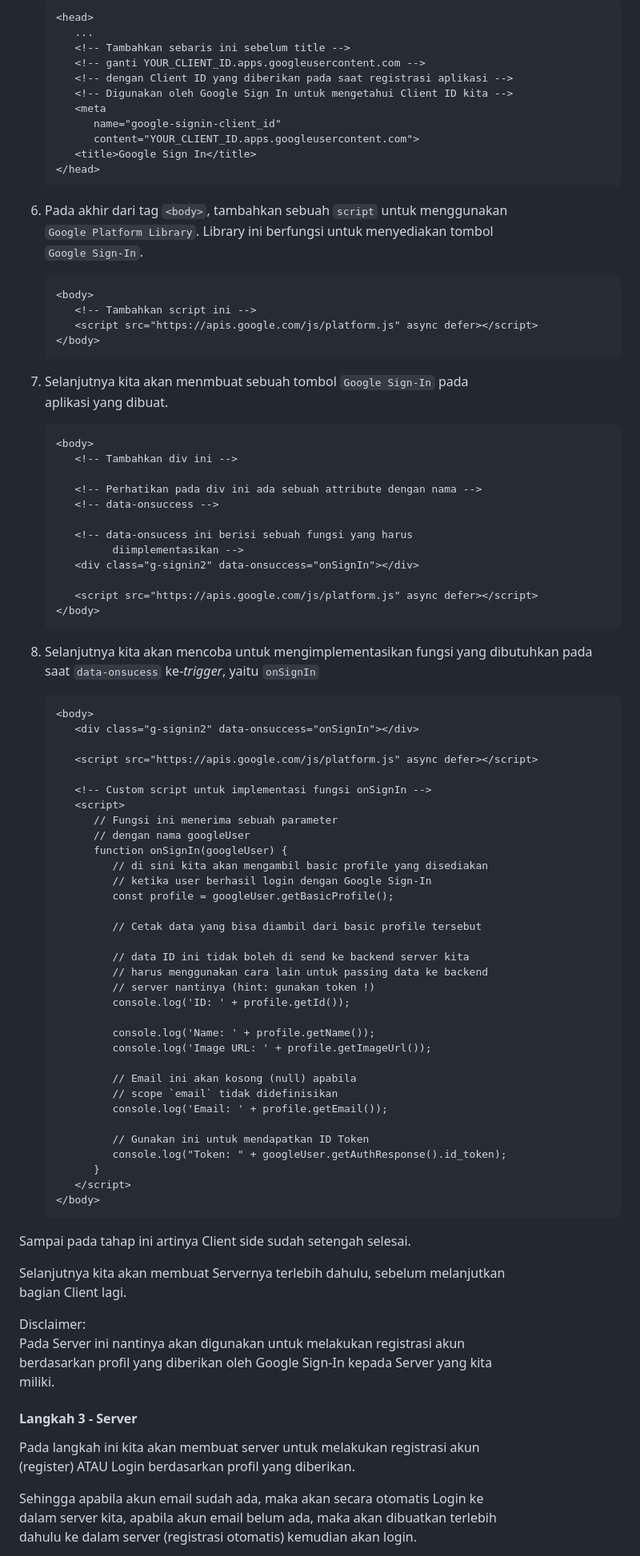
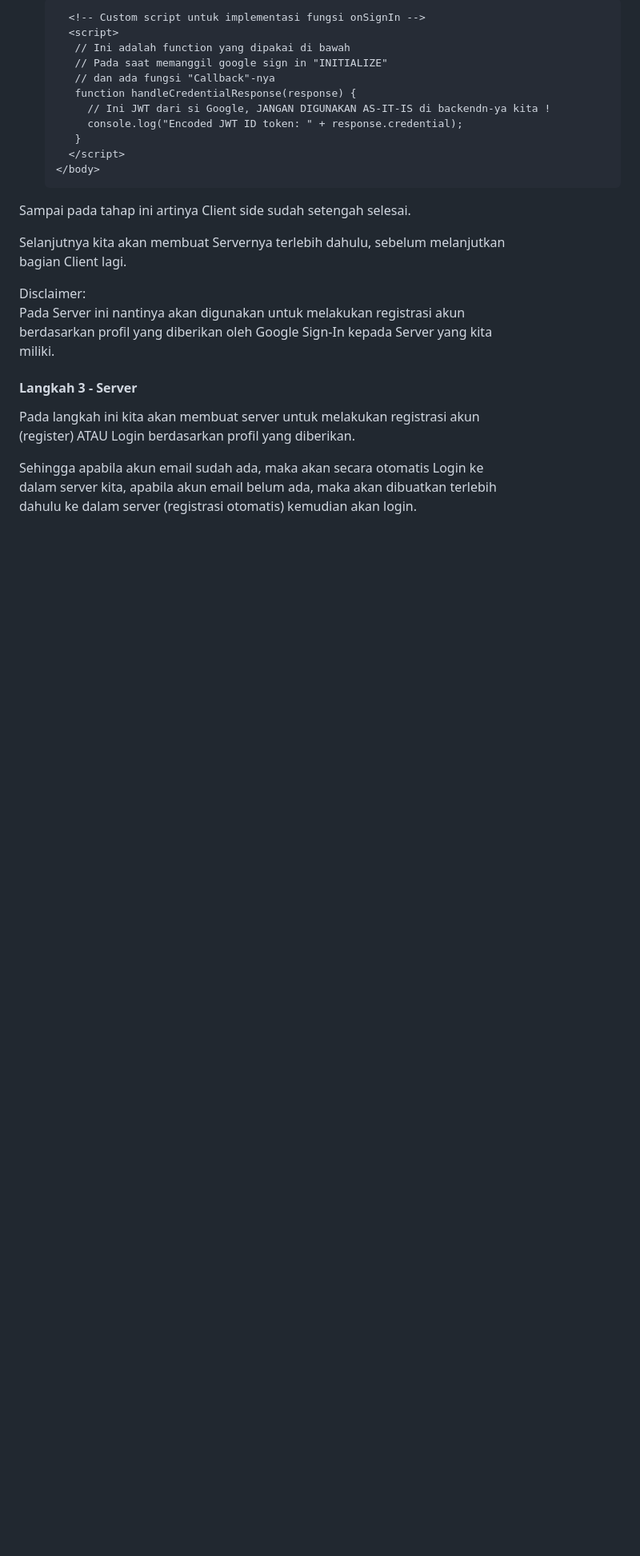
Before and after one commit to withered-flowers/education-google-sign-in, a Markdown page: readme.md, the part around one of its changes. Shown at 80% size. Drawn GitHub-style; blank space fills up the shorter version.

Commit message:
feat: fix readme.md and adding comment to html

````diff
--- a/readme.md
+++ b/readme.md
@@ -133,76 +186,14 @@ login yang disediakan oleh Google.
    ```html
-   <head>
-      ...
-      <!-- Tambahkan sebaris ini sebelum title -->
-      <!-- ganti YOUR_CLIENT_ID.apps.googleusercontent.com -->
-      <!-- dengan Client ID yang diberikan pada saat registrasi aplikasi -->
-      <!-- Digunakan oleh Google Sign In untuk mengetahui Client ID kita -->
-      <meta
-         name="google-signin-client_id"
-         content="YOUR_CLIENT_ID.apps.googleusercontent.com">
-      <title>Google Sign In</title>
-   </head>
-   ```
-1. Pada akhir dari tag `<body>`, tambahkan sebuah `script` untuk menggunakan
-   `Google Platform Library`. Library ini berfungsi untuk menyediakan tombol
-   `Google Sign-In`.
-   ```html
-   <body>
-      <!-- Tambahkan script ini -->
-      <script src="https://apis.google.com/js/platform.js" async defer></script>
-   </body>
-   ```
-1. Selanjutnya kita akan menmbuat sebuah tombol `Google Sign-In` pada
-   aplikasi yang dibuat.
-   ```html
-   <body>
-      <!-- Tambahkan div ini -->
-
-      <!-- Perhatikan pada div ini ada sebuah attribute dengan nama -->
-      <!-- data-onsuccess -->
-
-      <!-- data-onsucess ini berisi sebuah fungsi yang harus
-            diimplementasikan -->
-      <div class="g-signin2" data-onsuccess="onSignIn"></div>
-
-      <script src="https://apis.google.com/js/platform.js" async defer></script>
-   </body>
-   ```
-1. Selanjutnya kita akan mencoba untuk mengimplementasikan fungsi yang
-   dibutuhkan pada saat `data-onsucess` ke-*trigger*, yaitu `onSignIn`
-   ```html
-   <body>
-      <div class="g-signin2" data-onsuccess="onSignIn"></div>
-
-      <script src="https://apis.google.com/js/platform.js" async defer></script>
-
-      <!-- Custom script untuk implementasi fungsi onSignIn -->
-      <script>
-         // Fungsi ini menerima sebuah parameter
-         // dengan nama googleUser
-         function onSignIn(googleUser) {
-            // di sini kita akan mengambil basic profile yang disediakan
-            // ketika user berhasil login dengan Google Sign-In
-            const profile = googleUser.getBasicProfile();
-
-            // Cetak data yang bisa diambil dari basic profile tersebut
-
-            // data ID ini tidak boleh di send ke backend server kita
-            // harus menggunakan cara lain untuk passing data ke backend
-            // server nantinya (hint: gunakan token !)
-            console.log('ID: ' + profile.getId());
-
-            console.log('Name: ' + profile.getName());
-            console.log('Image URL: ' + profile.getImageUrl());
-
-            // Email ini akan kosong (null) apabila
-            // scope `email` tidak didefinisikan
-            console.log('Email: ' + profile.getEmail());
-
-            // Gunakan ini untuk mendapatkan ID Token
-            console.log("Token: " + googleUser.getAuthResponse().id_token);
-         }
-      </script>
+     <!-- Custom script untuk implementasi fungsi onSignIn -->
+     <script>
+      // Ini adalah function yang dipakai di bawah
+      // Pada saat memanggil google sign in "INITIALIZE"
+      // dan ada fungsi "Callback"-nya
+      function handleCredentialResponse(response) {
+        // Ini JWT dari si Google, JANGAN DIGUNAKAN AS-IT-IS di backendn-ya kita !
+        console.log("Encoded JWT ID token: " + response.credential);
+      }
+     </script>
    </body>
    ```
 
@@ -217,6 +208,7 @@ berdasarkan profil yang diberikan oleh Google Sign-In kepada Server yang kita
 miliki.
 
 #### Langkah 3 - Server
+
 Pada langkah ini kita akan membuat server untuk melakukan registrasi akun
 (register) ATAU Login berdasarkan profil yang diberikan.
 
````
Also changed, not shown: other parts of readme.md (+135 -86 lines).
